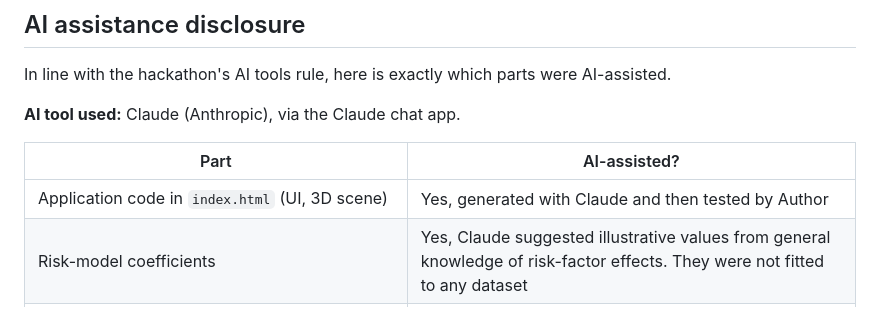
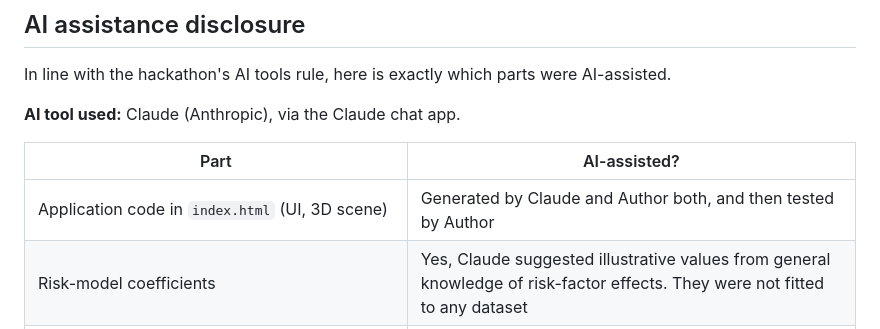
Before and after one commit to manyaagrawal208/cardioscope-3d, a Markdown page: README.md, the part around the change. GitHub-like rendering.

```diff
--- a/README.md
+++ b/README.md
@@ -123,7 +123,7 @@ In line with the hackathon's AI tools rule, here is exactly which parts were AI-
 
 | Part | AI-assisted? |
 |------|--------------|
-| Application code in `index.html` (UI, 3D scene) | Yes, generated with Claude and then tested by Author |
+| Application code in `index.html` (UI, 3D scene) | Generated by Claude and Author both, and then tested by Author |
 | Risk-model coefficients | Yes, Claude suggested illustrative values from general knowledge of risk-factor effects. They were not fitted to any dataset |
 | `README.md`, `ARCHITECTURE.md`, `MODEL.md` | Author |
 | `banner.svg` | Yes, generated with Claude |
```
